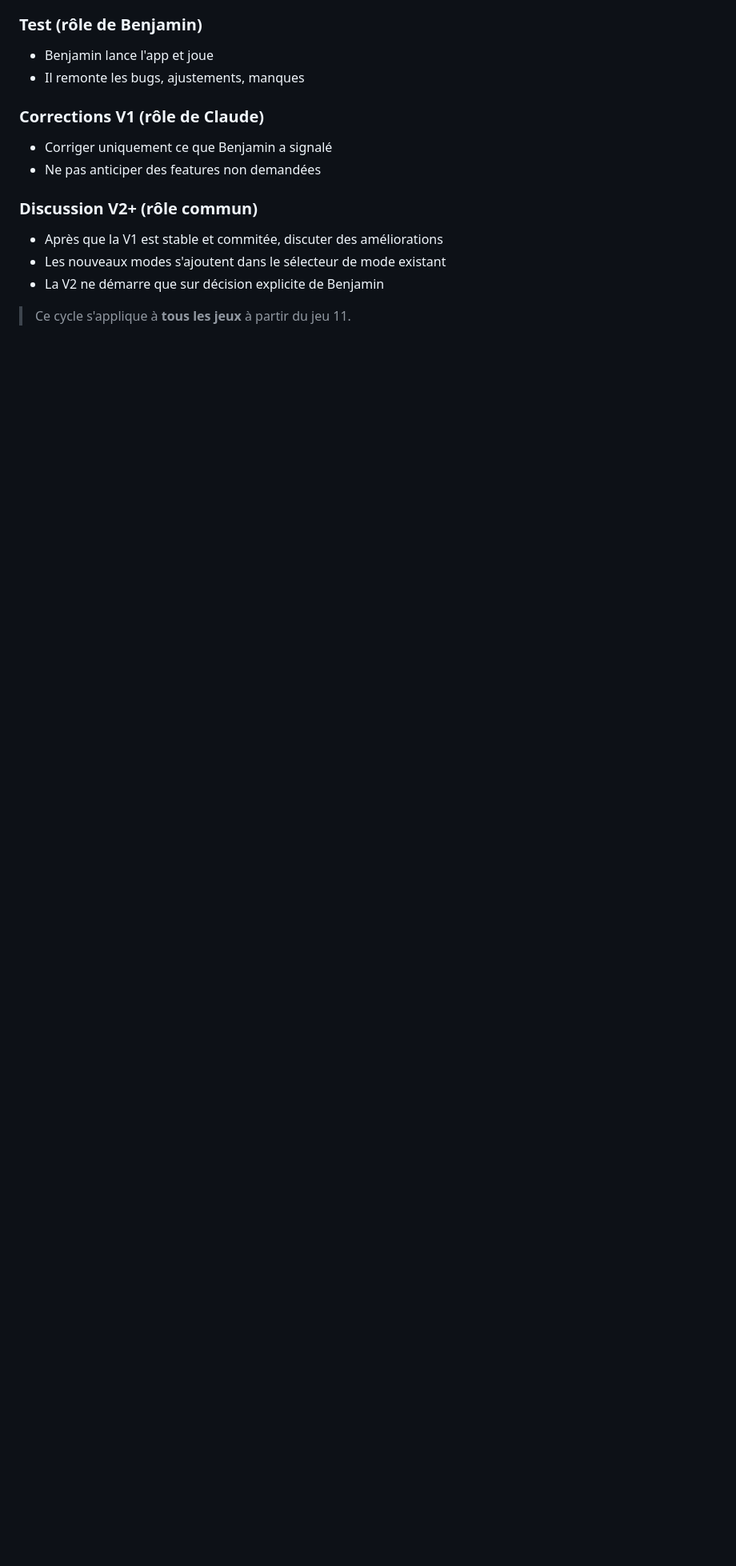
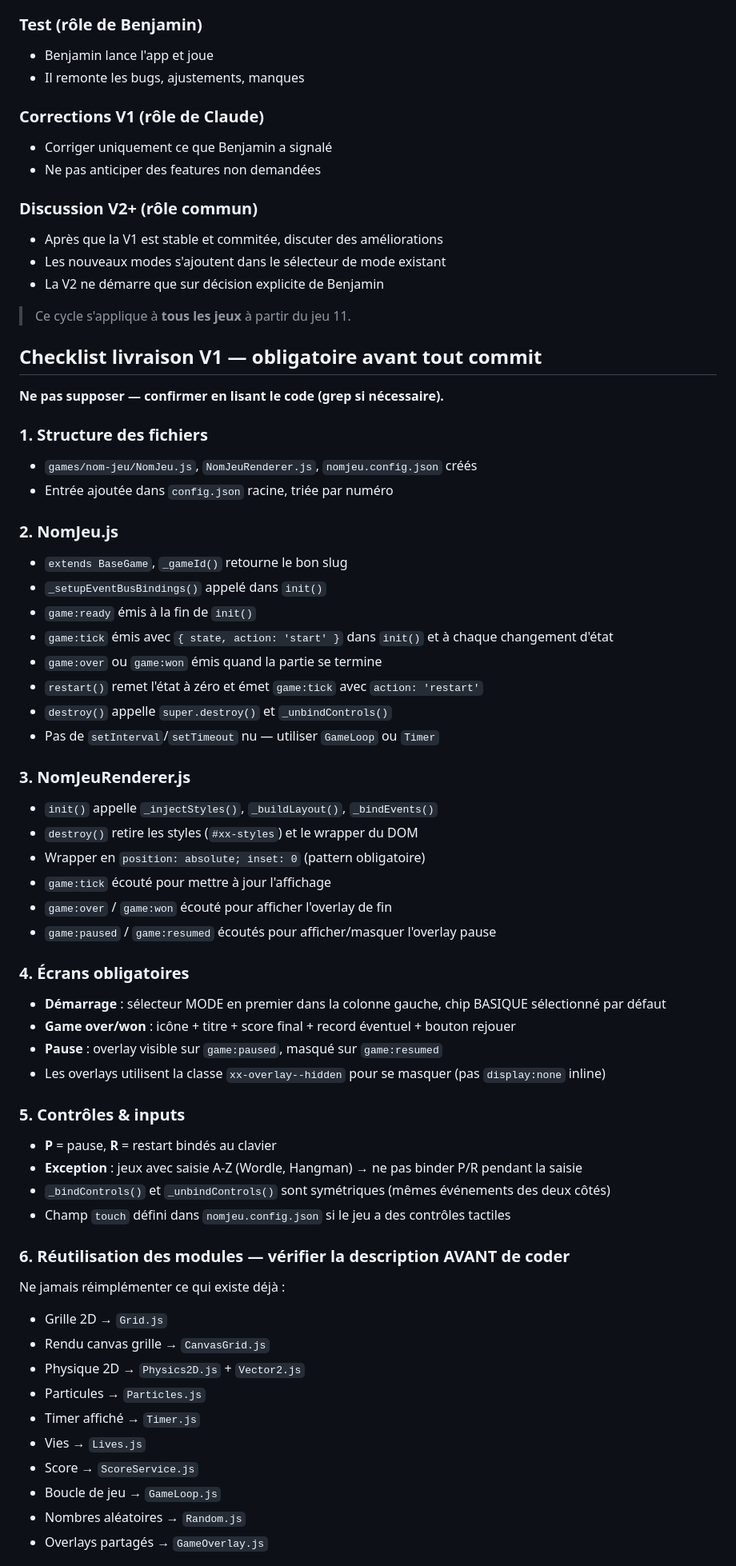
Before and after one commit to benjamindubois1996/les-ptits-jeux, a Markdown page: CLAUDE.md, the part around one of its changes. Shown at 80% size. Drawn GitHub-style; blank space fills up the shorter version.

Commit message:
chore: checklist livraison V1 obligatoire dans CLAUDE.md

```diff
--- a/CLAUDE.md
+++ b/CLAUDE.md
@@ -165,3 +165,55 @@ Chaque jeu suit ce cycle, sans exception :
 - La V2 ne démarre que sur décision explicite de Benjamin
 
 > Ce cycle s'applique à **tous les jeux** à partir du jeu 11.
+
+## Checklist livraison V1 — obligatoire avant tout commit
+
+**Ne pas supposer — confirmer en lisant le code (grep si nécessaire).**
+
+### 1. Structure des fichiers
+- `games/nom-jeu/NomJeu.js`, `NomJeuRenderer.js`, `nomjeu.config.json` créés
+- Entrée ajoutée dans `config.json` racine, triée par numéro
+
+### 2. NomJeu.js
+- `extends BaseGame`, `_gameId()` retourne le bon slug
+- `_setupEventBusBindings()` appelé dans `init()`
+- `game:ready` émis à la fin de `init()`
+- `game:tick` émis avec `{ state, action: 'start' }` dans `init()` et à chaque changement d'état
+- `game:over` ou `game:won` émis quand la partie se termine
+- `restart()` remet l'état à zéro et émet `game:tick` avec `action: 'restart'`
+- `destroy()` appelle `super.destroy()` et `_unbindControls()`
+- Pas de `setInterval`/`setTimeout` nu — utiliser `GameLoop` ou `Timer`
+
+### 3. NomJeuRenderer.js
+- `init()` appelle `_injectStyles()`, `_buildLayout()`, `_bindEvents()`
+- `destroy()` retire les styles (`#xx-styles`) et le wrapper du DOM
+- Wrapper en `position: absolute; inset: 0` (pattern obligatoire)
+- `game:tick` écouté pour mettre à jour l'affichage
+- `game:over` / `game:won` écouté pour afficher l'overlay de fin
+- `game:paused` / `game:resumed` écoutés pour afficher/masquer l'overlay pause
+
+### 4. Écrans obligatoires
+- **Démarrage** : sélecteur MODE en premier dans la colonne gauche, chip BASIQUE sélectionné par défaut
+- **Game over/won** : icône + titre + score final + record éventuel + bouton rejouer
+- **Pause** : overlay visible sur `game:paused`, masqué sur `game:resumed`
+- Les overlays utilisent la classe `xx-overlay--hidden` pour se masquer (pas `display:none` inline)
+
+### 5. Contrôles & inputs
+- **P** = pause, **R** = restart bindés au clavier
+- **Exception** : jeux avec saisie A-Z (Wordle, Hangman) → ne pas binder P/R pendant la saisie
+- `_bindControls()` et `_unbindControls()` sont symétriques (mêmes événements des deux côtés)
+- Champ `touch` défini dans `nomjeu.config.json` si le jeu a des contrôles tactiles
+
+### 6. Réutilisation des modules — vérifier la description AVANT de coder
+Ne jamais réimplémenter ce qui existe déjà :
+- Grille 2D → `Grid.js`
+- Rendu canvas grille → `CanvasGrid.js`
+- Physique 2D → `Physics2D.js` + `Vector2.js`
+- Particules → `Particles.js`
+- Timer affiché → `Timer.js`
+- Vies → `Lives.js`
+- Score → `ScoreService.js`
+- Boucle de jeu → `GameLoop.js`
+- Nombres aléatoires → `Random.js`
+- Overlays partagés → `GameOverlay.js`
+
```
Also changed, not shown: other parts of CLAUDE.md (+18 -0 lines).
